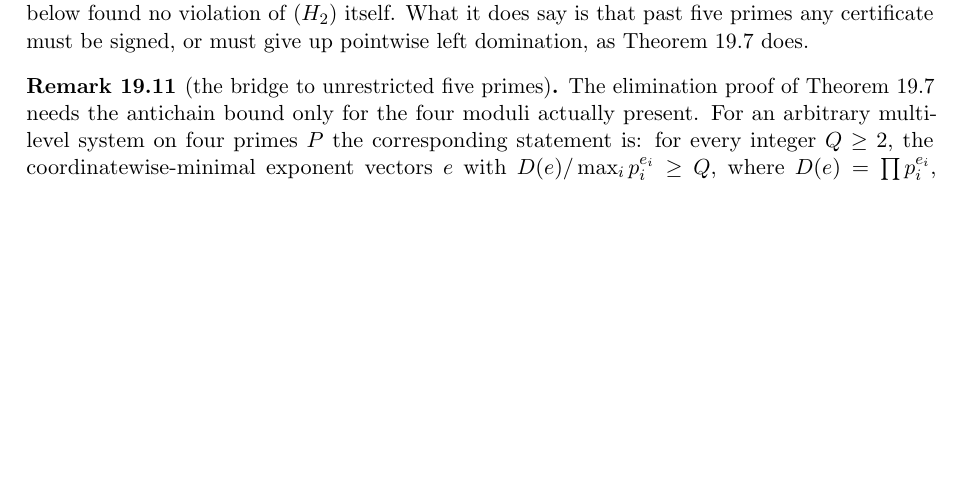
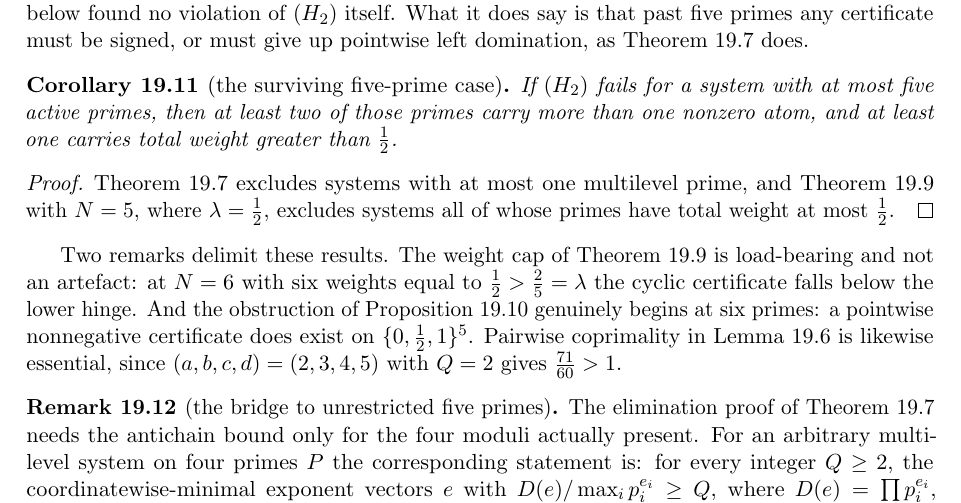
Before and after one commit to chy4pro/erdos-708-explicit-upper-bounds, a LaTeX paper (paper/main.tex, which reads paper/sec_remains.tex): part of page 48 of 49, cut so that both start at the same text, the shorter picture padded with empty space. Compiled offline with pdfLaTeX.

Commit message:
Section 19: the surviving five-prime case, and the limits of the three certificates
Combining the four-prime pair certificate, the five-prime elimination theorem and
the per-prime weight cap: a five-prime counterexample to (H_2) would need at
least two multilevel primes and a prime of total weight above 1/2.

Also recorded, from the referee's independent checks: the cap 2/(N-1) is
load-bearing (six weights 1/2 break the cyclic certificate at N = 6); the
six-prime pointwise obstruction really begins at six, since a pointwise
nonnegative certificate does exist on {0,1/2,1}^5; and pairwise coprimality is
essential in the antichain bound, as (2,3,4,5) with Q = 2 gives 71/60 > 1.

Co-Authored-By: Claude Opus 5 (1M context) <noreply@anthropic.com>
Claude-Session: https://claude.ai/code/session_01BV7eJo5RCjfezZpByuCExN

```diff
--- a/paper/sec_remains.tex
+++ b/paper/sec_remains.tex
@@ -242,6 +242,23 @@ summation, and the exhaustive searches reported below found no violation of $(H_
 does say is that past five primes any certificate must be signed, or must give up pointwise left
 domination, as Theorem~\ref{thm:fiveprimes} does.
 
+\begin{corollary}[the surviving five-prime case]\label{cor:fivesurviving}
+If $(H_2)$ fails for a system with at most five active primes, then at least two of those primes carry
+more than one nonzero atom, and at least one carries total weight greater than $\tfrac12$.
+\end{corollary}
+\begin{proof}
+Theorem~\ref{thm:fiveprimes} excludes systems with at most one multilevel prime, and
+Theorem~\ref{thm:cap} with $N=5$, where $\lambda=\tfrac12$, excludes systems all of whose primes have
+total weight at most $\tfrac12$.
+\end{proof}
+
+Two remarks delimit these results. The weight cap of Theorem~\ref{thm:cap} is load-bearing and not an
+artefact: at $N=6$ with six weights equal to $\tfrac12>\tfrac25=\lambda$ the cyclic certificate falls
+below the lower hinge. And the obstruction of Proposition~\ref{prop:sixobstruction} genuinely begins
+at six primes: a pointwise nonnegative certificate does exist on $\{0,\tfrac12,1\}^5$. Pairwise
+coprimality in Lemma~\ref{lem:antichain} is likewise essential, since $(a,b,c,d)=(2,3,4,5)$ with
+$Q=2$ gives $\tfrac{71}{60}>1$.
+
 \begin{remark}[the bridge to unrestricted five primes]\label{rem:K4}
 The elimination proof of Theorem~\ref{thm:fiveprimes} needs the antichain bound only for the four
 moduli actually present. For an arbitrary multilevel system on four primes $P$ the corresponding
```
Also changed, not shown: engine_transcripts/run36_pro_r21/referee_opus.md (+2 -1 lines), paper/main.pdf.
